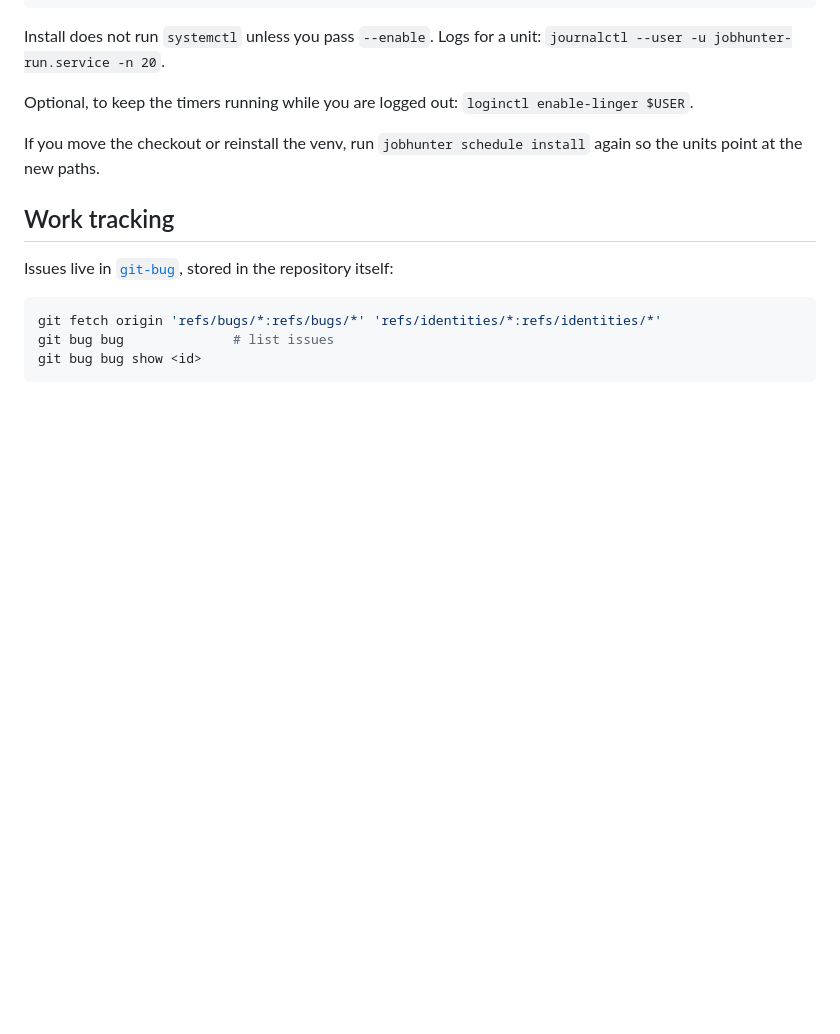
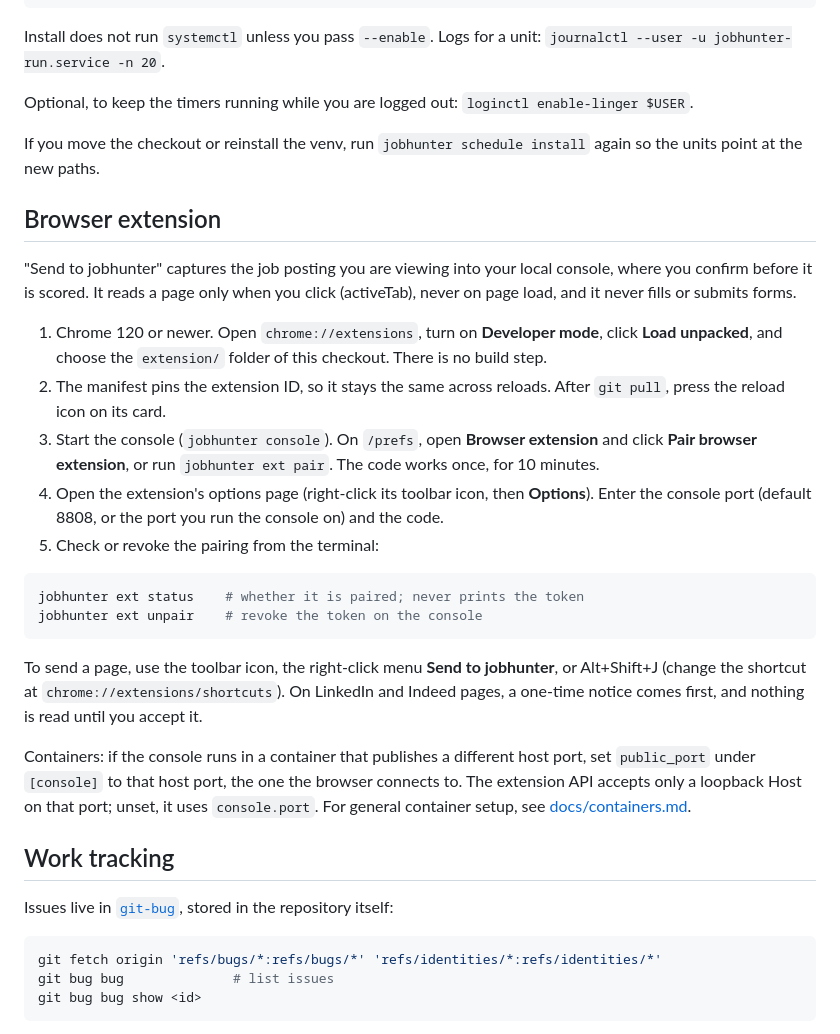
Before and after one commit to DanielJoyce/jobber, a Markdown page: README.md, the part around the change. GitHub-like rendering; blank space fills up the shorter version.

Commit message:
docs: README section on installing and pairing the browser extension (fb2cb61) (#109)
* docs: README section for the browser extension (fb2cb61)

Co-Authored-By: Claude Haiku 5.5 <noreply@anthropic.com>
Claude-Session: https://claude.ai/code/session_012CnWMgu5FNSy4pAukVEdtr

* docs: browser extension intro and public_port note (fb2cb61)

Co-Authored-By: Claude Haiku 5.5 <noreply@anthropic.com>
Claude-Session: https://claude.ai/code/session_012CnWMgu5FNSy4pAukVEdtr

---------

Co-authored-by: Claude Haiku 5.5 <noreply@anthropic.com>

````diff
--- a/README.md
+++ b/README.md
@@ -100,6 +100,36 @@ Optional, to keep the timers running while you are logged out:
 If you move the checkout or reinstall the venv, run `jobhunter schedule install` again so the
 units point at the new paths.
 
+## Browser extension
+
+"Send to jobhunter" captures the job posting you are viewing into your local console, where you
+confirm before it is scored. It reads a page only when you click (activeTab), never on page load,
+and it never fills or submits forms.
+
+1. Chrome 120 or newer. Open `chrome://extensions`, turn on **Developer mode**, click **Load
+   unpacked**, and choose the `extension/` folder of this checkout. There is no build step.
+2. The manifest pins the extension ID, so it stays the same across reloads. After `git pull`,
+   press the reload icon on its card.
+3. Start the console (`jobhunter console`). On `/prefs`, open **Browser extension** and click
+   **Pair browser extension**, or run `jobhunter ext pair`. The code works once, for 10 minutes.
+4. Open the extension's options page (right-click its toolbar icon, then **Options**). Enter the
+   console port (default 8808, or the port you run the console on) and the code.
+5. Check or revoke the pairing from the terminal:
+
+```bash
+jobhunter ext status    # whether it is paired; never prints the token
+jobhunter ext unpair    # revoke the token on the console
+```
+
+To send a page, use the toolbar icon, the right-click menu **Send to jobhunter**, or
+Alt+Shift+J (change the shortcut at `chrome://extensions/shortcuts`). On LinkedIn and Indeed
+pages, a one-time notice comes first, and nothing is read until you accept it.
+
+Containers: if the console runs in a container that publishes a different host port, set
+`public_port` under `[console]` to that host port, the one the browser connects to. The extension
+API accepts only a loopback Host on that port; unset, it uses `console.port`. For general container
+setup, see [docs/containers.md](docs/containers.md).
+
 ## Work tracking
 
 Issues live in [`git-bug`](https://github.com/git-bug/git-bug), stored in the repository itself:
````
